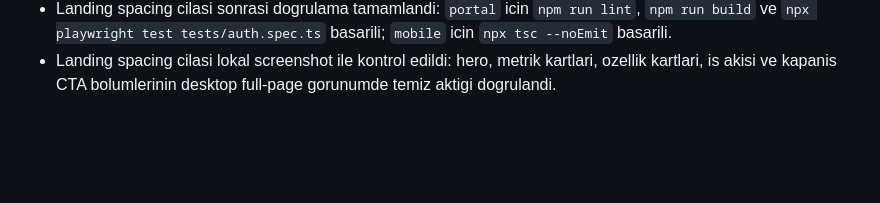
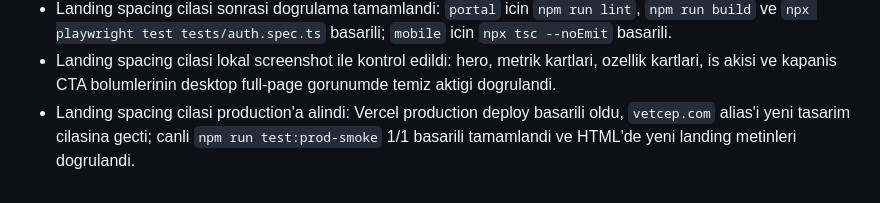
Before and after one commit to e-pati/e-pati, a Markdown page: complated.md, the part around the change. Drawn GitHub-style; blank space fills up the shorter version.

Commit message:
docs: record landing spacing deploy

```diff
--- a/complated.md
+++ b/complated.md
@@ -135,3 +135,4 @@
 - Canli landing ekran goruntusu kontrolu sonrasi hero spacing cilasi yapildi: hero icindeki tekrar eden mini metrik satiri kaldirildi, mockup kompozisyonu daha kompakt hale getirildi ve istatistik bolumune gecis daha temiz olacak sekilde bosluklar sikilastirildi.
 - Landing spacing cilasi sonrasi dogrulama tamamlandi: `portal` icin `npm run lint`, `npm run build` ve `npx playwright test tests/auth.spec.ts` basarili; `mobile` icin `npx tsc --noEmit` basarili.
 - Landing spacing cilasi lokal screenshot ile kontrol edildi: hero, metrik kartlari, ozellik kartlari, is akisi ve kapanis CTA bolumlerinin desktop full-page gorunumde temiz aktigi dogrulandi.
+- Landing spacing cilasi production'a alindi: Vercel production deploy basarili oldu, `vetcep.com` alias'i yeni tasarim cilasina gecti; canli `npm run test:prod-smoke` 1/1 basarili tamamlandi ve HTML'de yeni landing metinleri dogrulandi.
```
